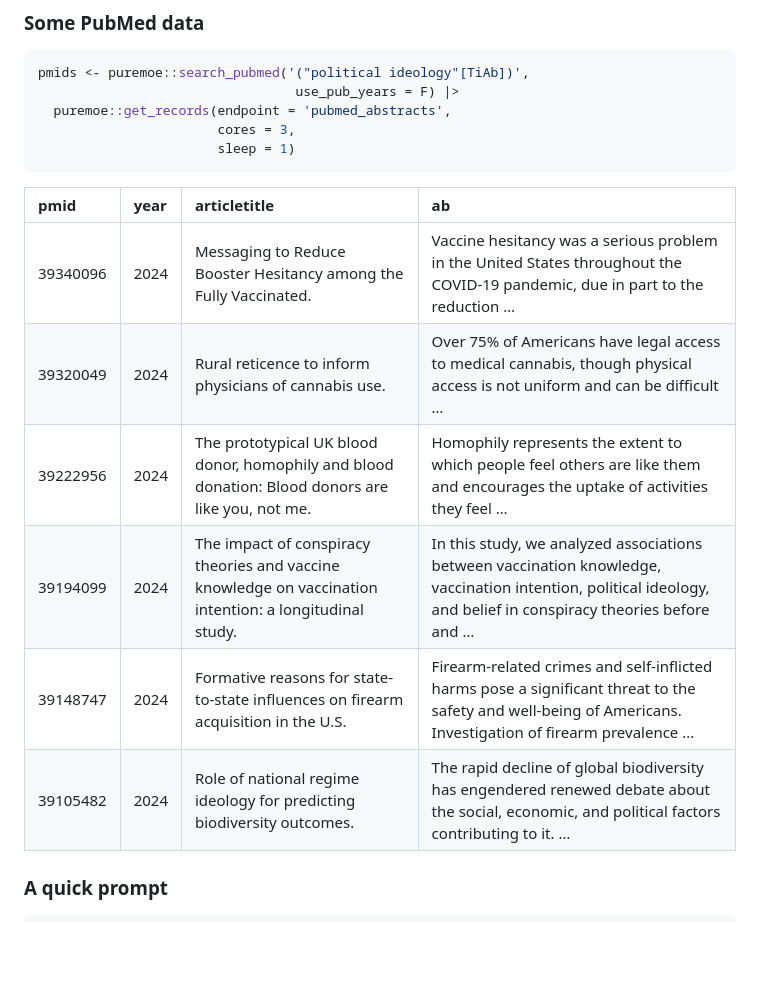
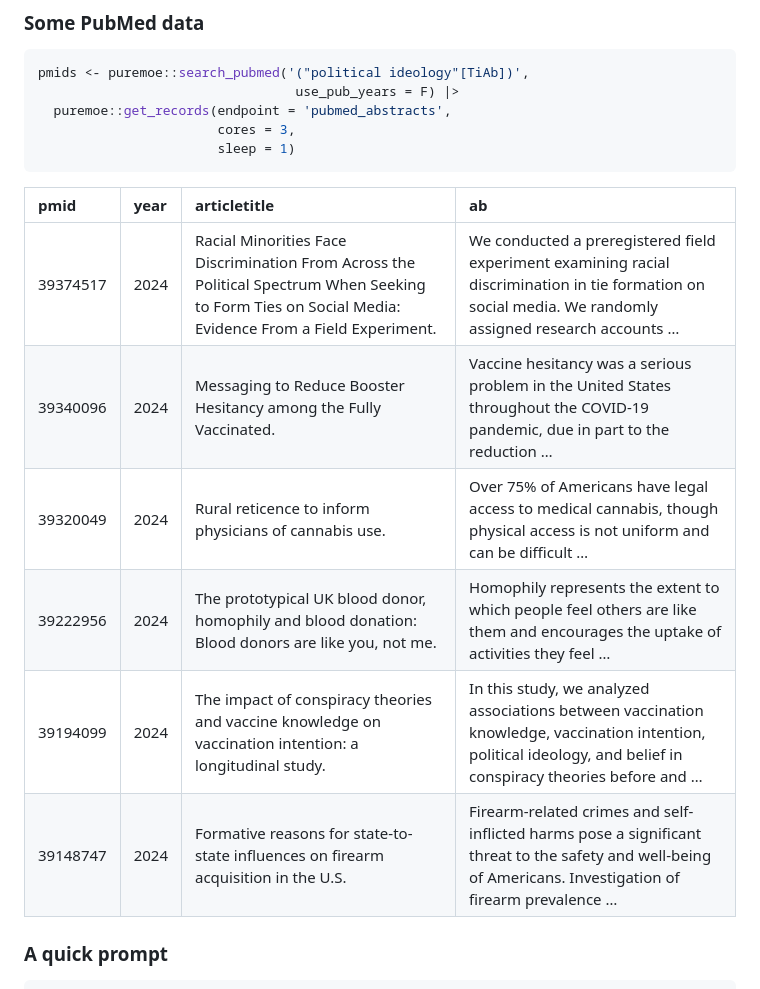
Before and after one commit to jaytimm/hollr, a Markdown page: README.md, the part around the change printed below. Drawn GitHub-style; blank space fills up the shorter version.

````diff
--- a/README.md
+++ b/README.md
@@ -47,14 +43,14 @@ pmids <- puremoe::search_pubmed('("political ideology"[TiAb])',
                        sleep = 1)
 ```
 
-| pmid     | year | articletitle                                                                                            | ab                                                                                                                                                               |
-|:---|:--|:-------------------------|:---------------------------------------|
-| 39340096 | 2024 | Messaging to Reduce Booster Hesitancy among the Fully Vaccinated.                                       | Vaccine hesitancy was a serious problem in the United States throughout the COVID-19 pandemic, due in part to the reduction …                                    |
-| 39320049 | 2024 | Rural reticence to inform physicians of cannabis use.                                                   | Over 75% of Americans have legal access to medical cannabis, though physical access is not uniform and can be difficult …                                        |
-| 39222956 | 2024 | The prototypical UK blood donor, homophily and blood donation: Blood donors are like you, not me.       | Homophily represents the extent to which people feel others are like them and encourages the uptake of activities they feel …                                    |
-| 39194099 | 2024 | The impact of conspiracy theories and vaccine knowledge on vaccination intention: a longitudinal study. | In this study, we analyzed associations between vaccination knowledge, vaccination intention, political ideology, and belief in conspiracy theories before and … |
-| 39148747 | 2024 | Formative reasons for state-to-state influences on firearm acquisition in the U.S.                      | Firearm-related crimes and self-inflicted harms pose a significant threat to the safety and well-being of Americans. Investigation of firearm prevalence …       |
-| 39105482 | 2024 | Role of national regime ideology for predicting biodiversity outcomes.                                  | The rapid decline of global biodiversity has engendered renewed debate about the social, economic, and political factors contributing to it. …                   |
+| pmid     | year | articletitle                                                                                                                                          | ab                                                                                                                                                               |
+|:--|:--|:-------------------------------|:----------------------------------|
+| 39374517 | 2024 | Racial Minorities Face Discrimination From Across the Political Spectrum When Seeking to Form Ties on Social Media: Evidence From a Field Experiment. | We conducted a preregistered field experiment examining racial discrimination in tie formation on social media. We randomly assigned research accounts …         |
+| 39340096 | 2024 | Messaging to Reduce Booster Hesitancy among the Fully Vaccinated.                                                                                     | Vaccine hesitancy was a serious problem in the United States throughout the COVID-19 pandemic, due in part to the reduction …                                    |
+| 39320049 | 2024 | Rural reticence to inform physicians of cannabis use.                                                                                                 | Over 75% of Americans have legal access to medical cannabis, though physical access is not uniform and can be difficult …                                        |
+| 39222956 | 2024 | The prototypical UK blood donor, homophily and blood donation: Blood donors are like you, not me.                                                     | Homophily represents the extent to which people feel others are like them and encourages the uptake of activities they feel …                                    |
+| 39194099 | 2024 | The impact of conspiracy theories and vaccine knowledge on vaccination intention: a longitudinal study.                                               | In this study, we analyzed associations between vaccination knowledge, vaccination intention, political ideology, and belief in conspiracy theories before and … |
+| 39148747 | 2024 | Formative reasons for state-to-state influences on firearm acquisition in the U.S.                                                                    | Firearm-related crimes and self-inflicted harms pose a significant threat to the safety and well-being of Americans. Investigation of firearm prevalence …       |
 
 ### A quick prompt
 
````
Also changed, not shown: other parts of README.md (+9 -13 lines).
